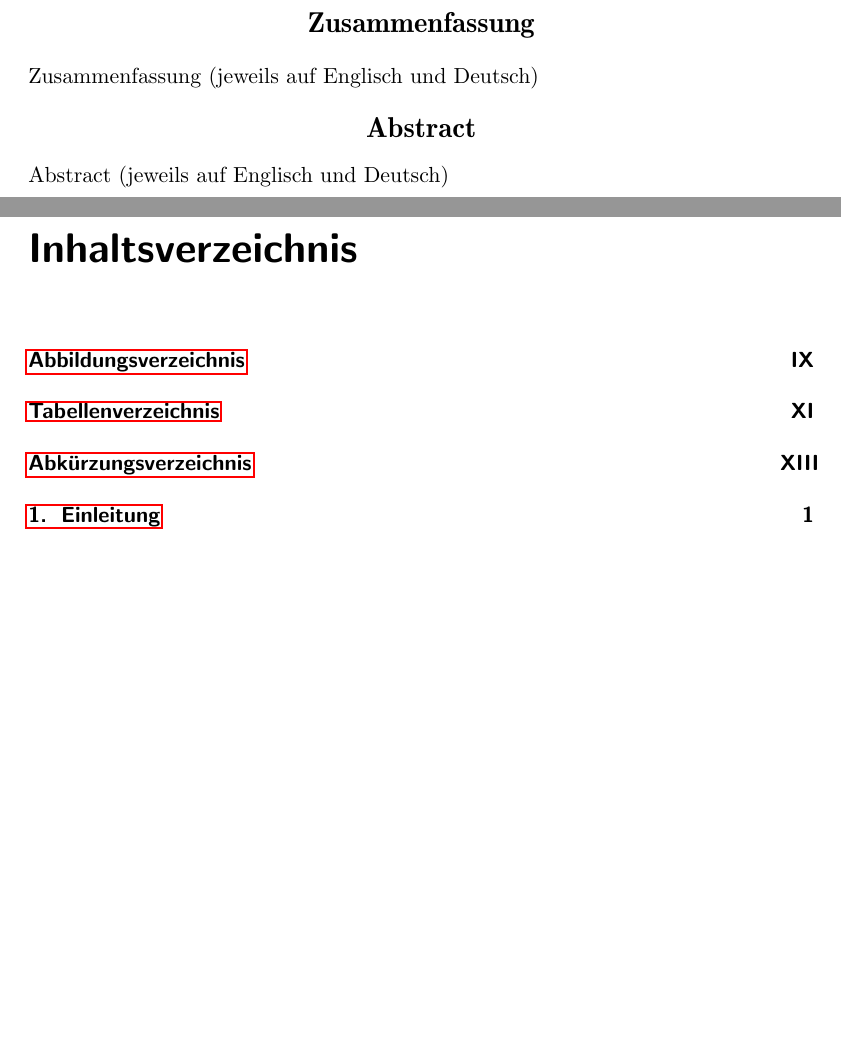
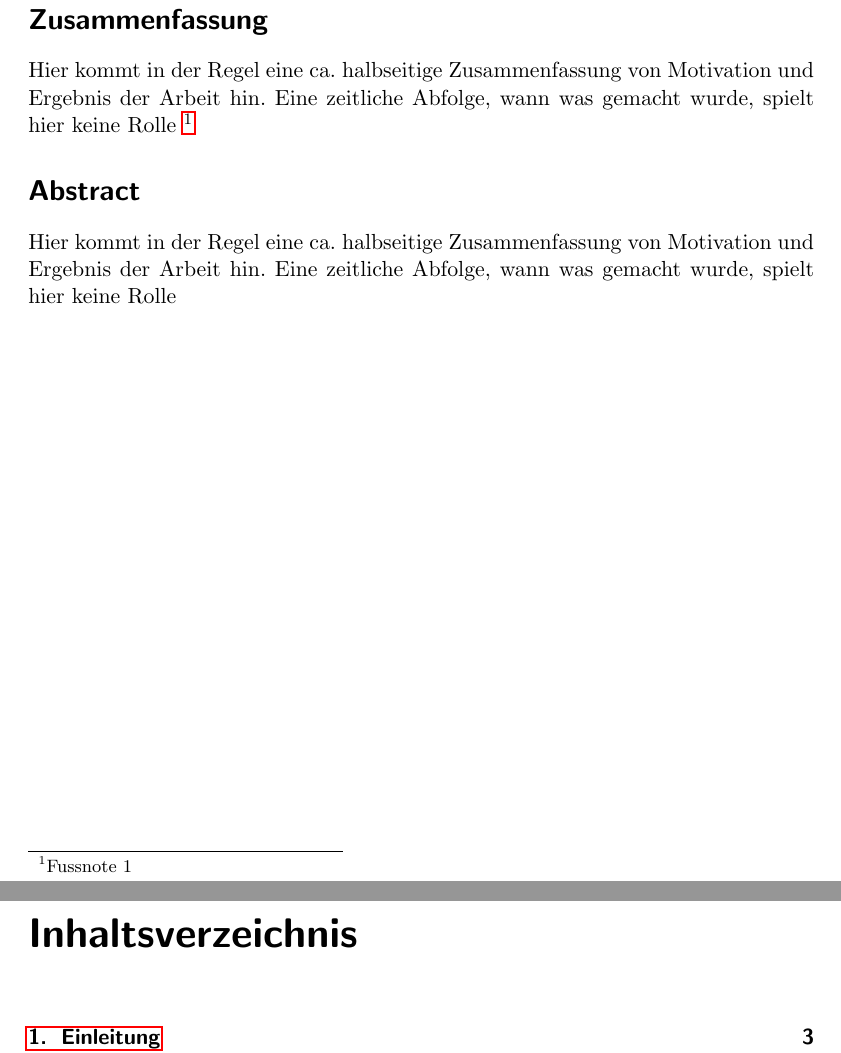
Before and after one commit to IcarusCoding/Bachelorarbeit, a LaTeX document (Doku/Bachelorarbeit.tex, which reads Doku/Sonstiges/Abstract.tex, Doku/Sonstiges/Zusammenfassung.tex): two parts of pages 5 and 7 of 35 before the commit and two parts of pages 5 and 7 of 37 after it, joined at a grey line, cut so that both start at the same text, the shorter picture padded with empty space. Compiled offline with pdfLaTeX.

Commit message:
Reformatted template

```diff
--- a/Doku/Sonstiges/Abstract.tex
+++ b/Doku/Sonstiges/Abstract.tex
@@ -1,4 +1,4 @@
-\begin{center}
-	\Large\bfseries{Abstract}
-\end{center}
-Abstract (jeweils auf Englisch und Deutsch)
+\section*{Abstract}
+Hier kommt in der Regel eine ca. halbseitige Zusammenfassung von Motivation und
+Ergebnis der Arbeit hin. Eine zeitliche Abfolge, wann was gemacht wurde, spielt hier
+keine Rolle
--- a/Doku/Sonstiges/Zusammenfassung.tex
+++ b/Doku/Sonstiges/Zusammenfassung.tex
@@ -1,4 +1,5 @@
-\begin{center}
-	\Large\bfseries{Zusammenfassung}
-\end{center}
-Zusammenfassung (jeweils auf Englisch und Deutsch)
+\section*{Zusammenfassung}
+Hier kommt in der Regel eine ca. halbseitige Zusammenfassung von Motivation und
+Ergebnis der Arbeit hin. Eine zeitliche Abfolge, wann was gemacht wurde, spielt hier
+keine Rolle
+\footnote{Fussnote 1}
```
Also changed, not shown: Doku/Bachelorarbeit.tex (+12 -7 lines), Doku/Kapitel/Fazit.tex (+5 -0 lines), Doku/Sonstiges/Eigenstaendigkeitserklaerung.tex (+2 -3 lines), Doku/Sonstiges/Titelseite.tex (+4 -2 lines), Doku/Bachelorarbeit.pdf, 1 other file.
